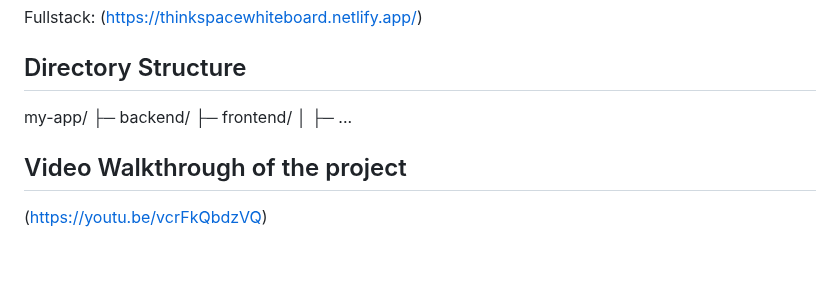
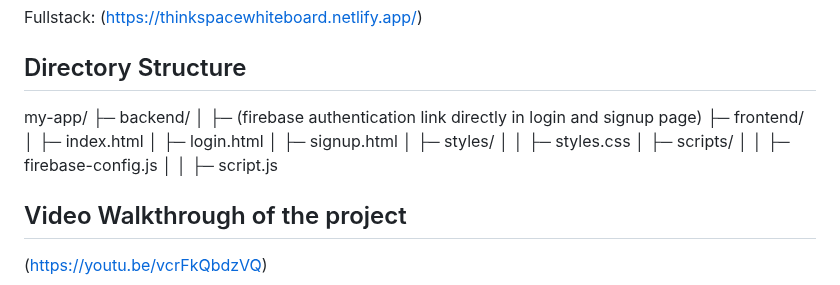
Before and after one commit to amanbind36/Data_Dasher, a Markdown page: README.md, the part around the change. GitHub-like rendering; blank space fills up the shorter version.

```diff
--- a/README.md
+++ b/README.md
@@ -12,8 +12,17 @@ Fullstack: (https://thinkspacewhiteboard.netlify.app/)
 ## Directory Structure
 my-app/
 ├─ backend/
+│  ├─ (firebase authentication link directly in login and signup page)
 ├─ frontend/
-│  ├─ ...
+│  ├─ index.html
+│  ├─ login.html
+│  ├─ signup.html
+│  ├─ styles/
+│  │  ├─ styles.css
+│  ├─ scripts/
+│  │  ├─ firebase-config.js
+│  │  ├─ script.js
+
 
 ## Video Walkthrough of the project
 (https://youtu.be/vcrFkQbdzVQ)
```
